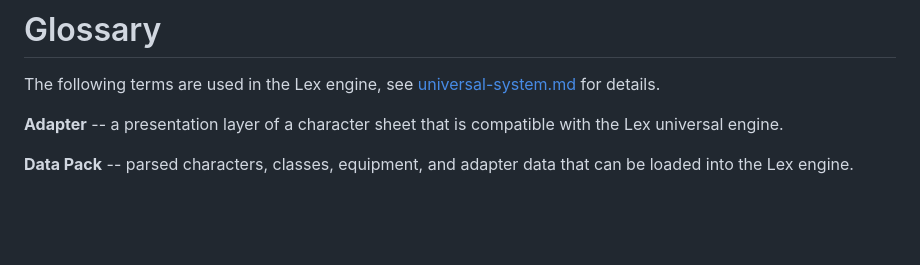
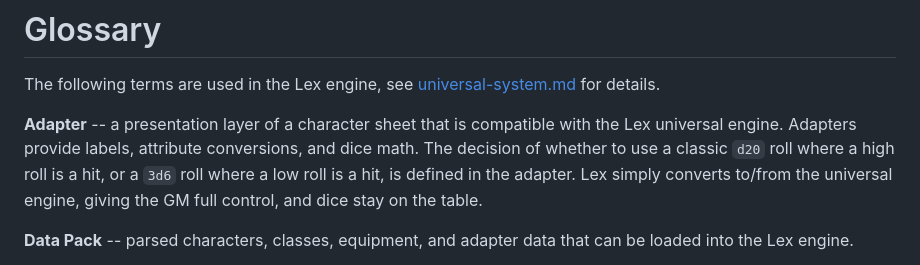
Before and after one commit to rschristopher/Lex, a Markdown page: docs/glossary.md, the part around the change. GitHub-like rendering; blank space fills up the shorter version.

```diff
--- a/docs/glossary.md
+++ b/docs/glossary.md
@@ -3,7 +3,7 @@
 The following terms are used in the Lex engine, see [universal-system.md](universal-system.md) for details.
 
 
-**Adapter** -- a presentation layer of a character sheet that is compatible with the Lex universal engine.
+**Adapter** -- a presentation layer of a character sheet that is compatible with the Lex universal engine. Adapters provide labels, attribute conversions, and dice math. The decision of whether to use a classic `d20` roll where a high roll is a hit, or a `3d6` roll where a low roll is a hit, is defined in the adapter. Lex simply converts to/from the universal engine, giving the GM full control, and dice stay on the table.
 
 **Data Pack** -- parsed characters, classes, equipment, and adapter data that can be loaded into the Lex engine.
 
```
